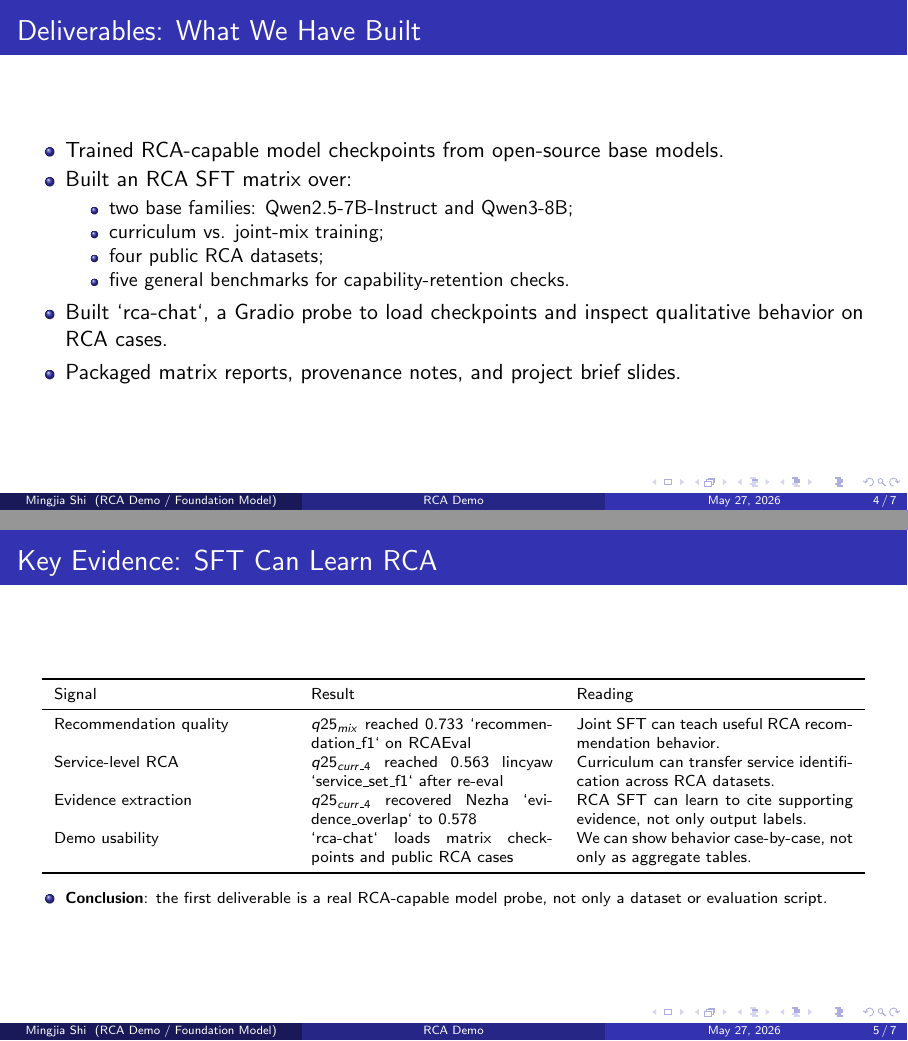
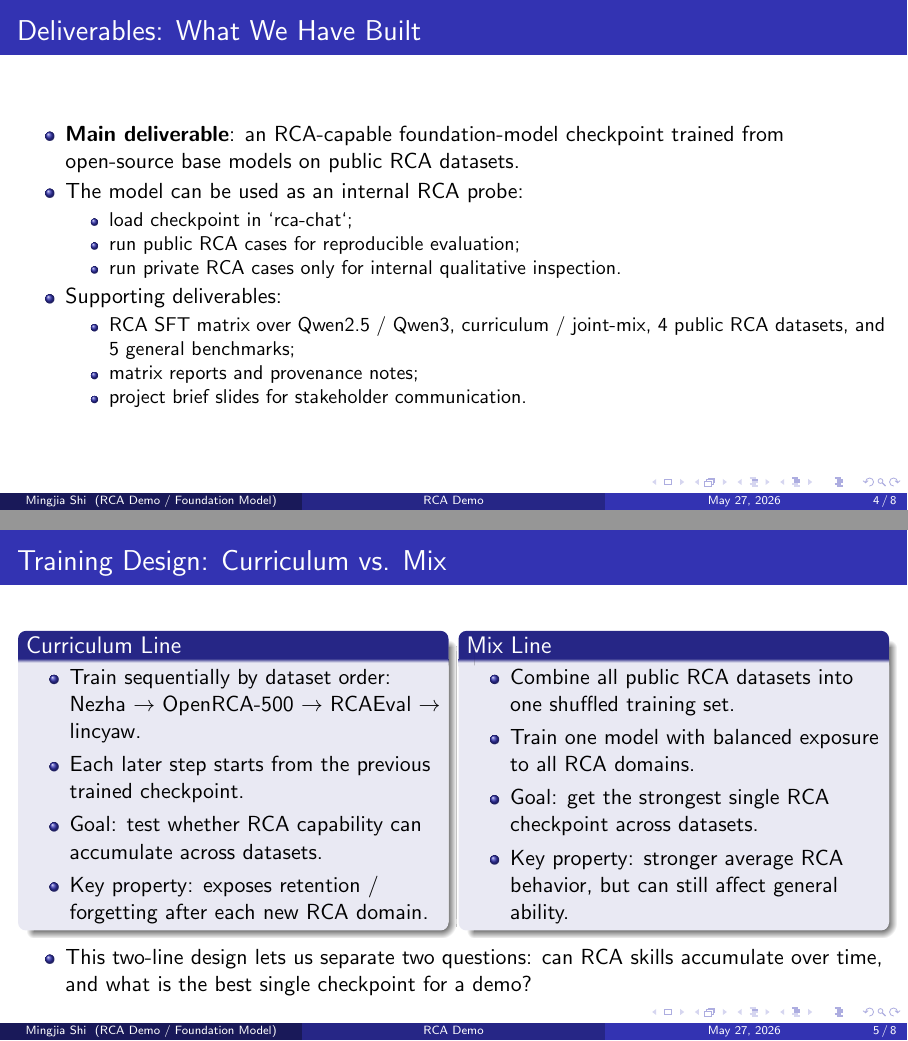
Before and after one commit to BDeMo/research-notes, LaTeX slides (notes/plans/08-model-outputs-delta-w/slides/main_brief_project.tex, which reads notes/plans/08-model-outputs-delta-w/slides/brief/project/demo-intro-2026-05-27.tex): pages 4 and 5 of 7 before the commit and pages 4 and 5 of 8 after it, joined at a grey line. Compiled offline with pdfLaTeX.

Commit message:
plan08: explain rca training design
Co-authored-by: Cursor <cursoragent@cursor.com>

```diff
--- a/notes/plans/08-model-outputs-delta-w/slides/brief/project/demo-intro-2026-05-27.tex
+++ b/notes/plans/08-model-outputs-delta-w/slides/brief/project/demo-intro-2026-05-27.tex
@@ -48,21 +48,57 @@
 
 \begin{frame}{Deliverables: What We Have Built}
   \begin{itemize}
-    \item Trained RCA-capable model checkpoints from open-source base models.
-    \item Built an RCA SFT matrix over:
+    \item \textbf{Main deliverable}: an RCA-capable foundation-model checkpoint
+      trained from open-source base models on public RCA datasets.
+    \item The model can be used as an internal RCA probe:
       \begin{itemize}
-        \item two base families: Qwen2.5-7B-Instruct and Qwen3-8B;
-        \item curriculum vs. joint-mix training;
-        \item four public RCA datasets;
-        \item five general benchmarks for capability-retention checks.
+        \item load checkpoint in `rca-chat`;
+        \item run public RCA cases for reproducible evaluation;
+        \item run private RCA cases only for internal qualitative inspection.
       \end{itemize}
-    \item Built `rca-chat`, a Gradio probe to load checkpoints and inspect
-      qualitative behavior on RCA cases.
-    \item Packaged matrix reports, provenance notes, and project brief slides.
+    \item Supporting deliverables:
+      \begin{itemize}
+        \item RCA SFT matrix over Qwen2.5 / Qwen3, curriculum / joint-mix,
+          4 public RCA datasets, and 5 general benchmarks;
+        \item matrix reports and provenance notes;
+        \item project brief slides for stakeholder communication.
+      \end{itemize}
   \end{itemize}
 \end{frame}
 
-\begin{frame}{Key Evidence: SFT Can Learn RCA}
+\begin{frame}{Training Design: Curriculum vs. Mix}
+  \begin{columns}[T]
+    \begin{column}{0.48\textwidth}
+      \begin{block}{Curriculum Line}
+        \begin{itemize}
+          \item Train sequentially by dataset order:
+            Nezha $\rightarrow$ OpenRCA-500 $\rightarrow$ RCAEval $\rightarrow$ lincyaw.
+          \item Each later step starts from the previous trained checkpoint.
+          \item Goal: test whether RCA capability can accumulate across datasets.
+          \item Key property: exposes retention / forgetting after each new RCA domain.
+        \end{itemize}
+      \end{block}
+    \end{column}
+    \begin{column}{0.48\textwidth}
+      \begin{block}{Mix Line}
+        \begin{itemize}
+          \item Combine all public RCA datasets into one shuffled training set.
+          \item Train one model with balanced exposure to all RCA domains.
+          \item Goal: get the strongest single RCA checkpoint across datasets.
+          \item Key property: stronger average RCA behavior, but can still affect general ability.
+        \end{itemize}
+      \end{block}
+    \end{column}
+  \end{columns}
+
+  \vspace{0.4em}
+  \begin{itemize}
+    \item This two-line design lets us separate two questions: can RCA skills
+      accumulate over time, and what is the best single checkpoint for a demo?
+  \end{itemize}
+\end{frame}
+
+\begin{frame}{Broader Evidence: Matrix Results}
   \scriptsize
   \begin{table}
     \begin{tabular}{p{0.27\textwidth} p{0.28\textwidth} p{0.32\textwidth}}
```
